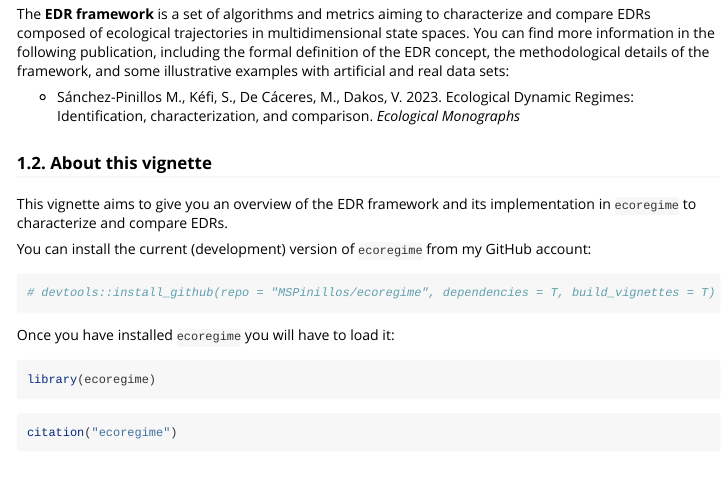
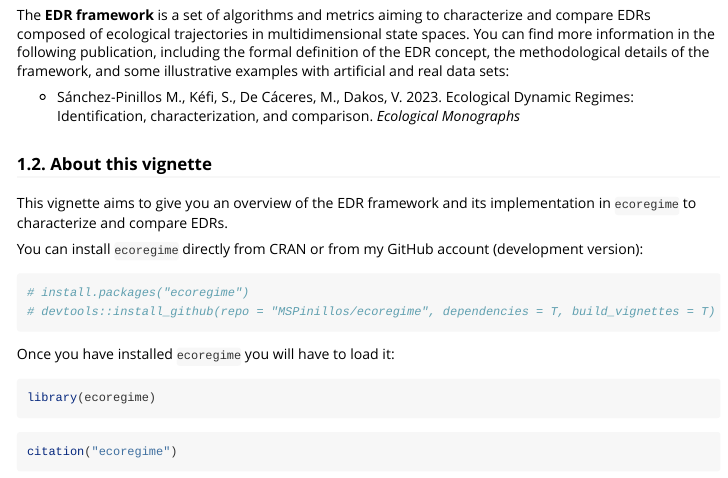
Before and after one commit to MSPinillos/ecoregime, an R Markdown document (vignettes/EDR_framework.Rmd): the page in a window 1100 px wide, from 430 px down before the commit and from 390 px down after it, so that both start at the same text. Rendered offline with R 4.5, knitr and Pandoc, with nearby package versions; some code elsewhere in the file could not run offline; long lines of code are wrapped.

Commit message:
Minor changes

````diff
--- a/vignettes/EDR_framework.Rmd
+++ b/vignettes/EDR_framework.Rmd
@@ -6,7 +5,7 @@ output:
   rmarkdown::html_vignette:
     toc: TRUE
 vignette: >
-  %\VignetteIndexEntry{The Ecological Dynamic Regime Framework}
+  %\VignetteIndexEntry{Ecological Dynamic Regime framework}
   %\VignetteEngine{knitr::rmarkdown}
   %\VignetteEncoding{UTF-8}
 ---
@@ -36,9 +35,10 @@ The **EDR framework** is a set of algorithms and metrics aiming to characterize
 
 This vignette aims to give you an overview of the EDR framework and its implementation in `ecoregime` to characterize and compare EDRs.
 
-You can install the current (development) version of `ecoregime` from my GitHub account:
+You can install `ecoregime` directly from CRAN or from my GitHub account (development version):
 
-```{r install }
+```{r install}
+# install.packages("ecoregime")
 # devtools::install_github(repo = "MSPinillos/ecoregime", dependencies = T, build_vignettes = T)
 ```
 
````
Also changed, not shown: vignettes/EDR_framework.Rmd (1 more changed lines).
